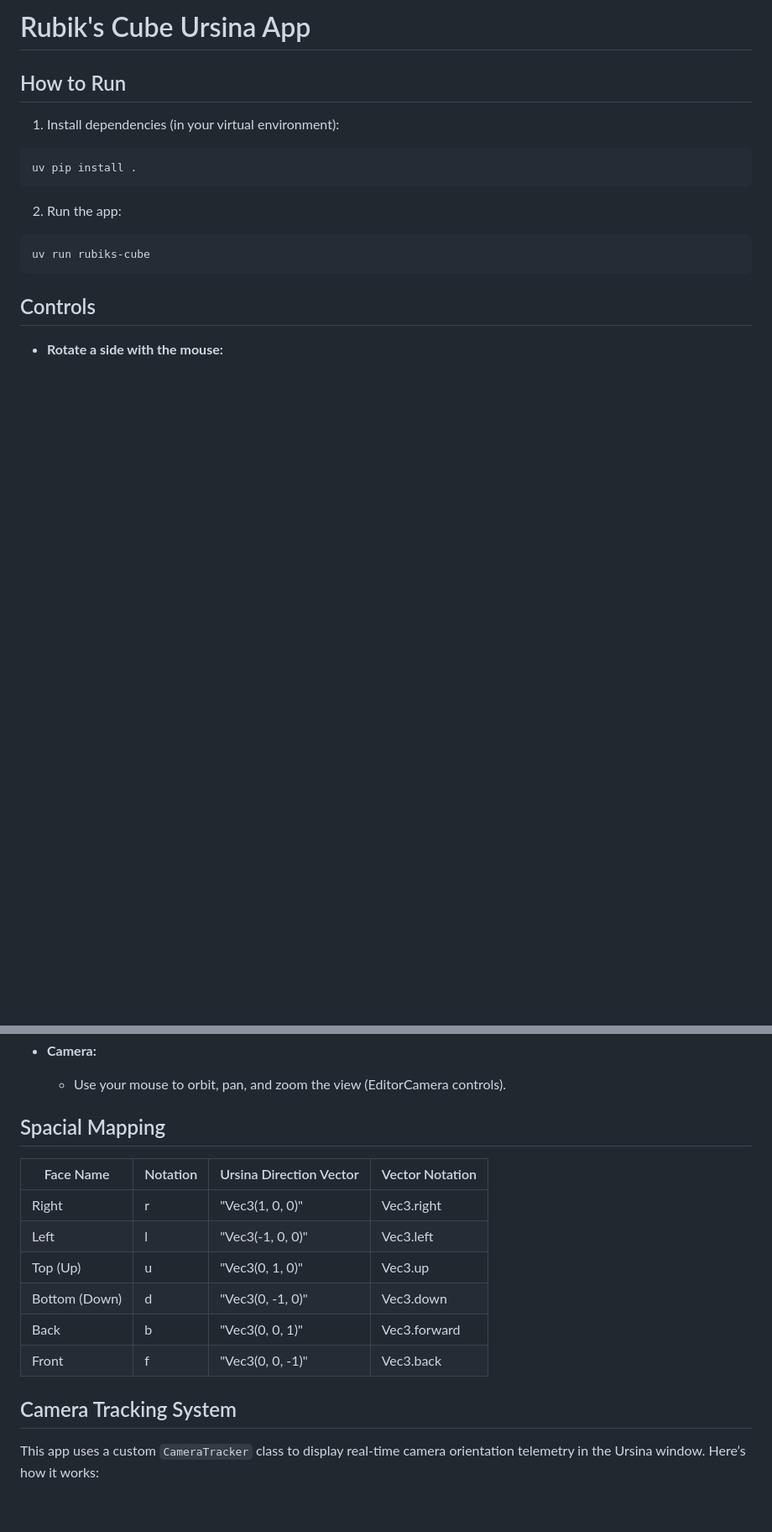
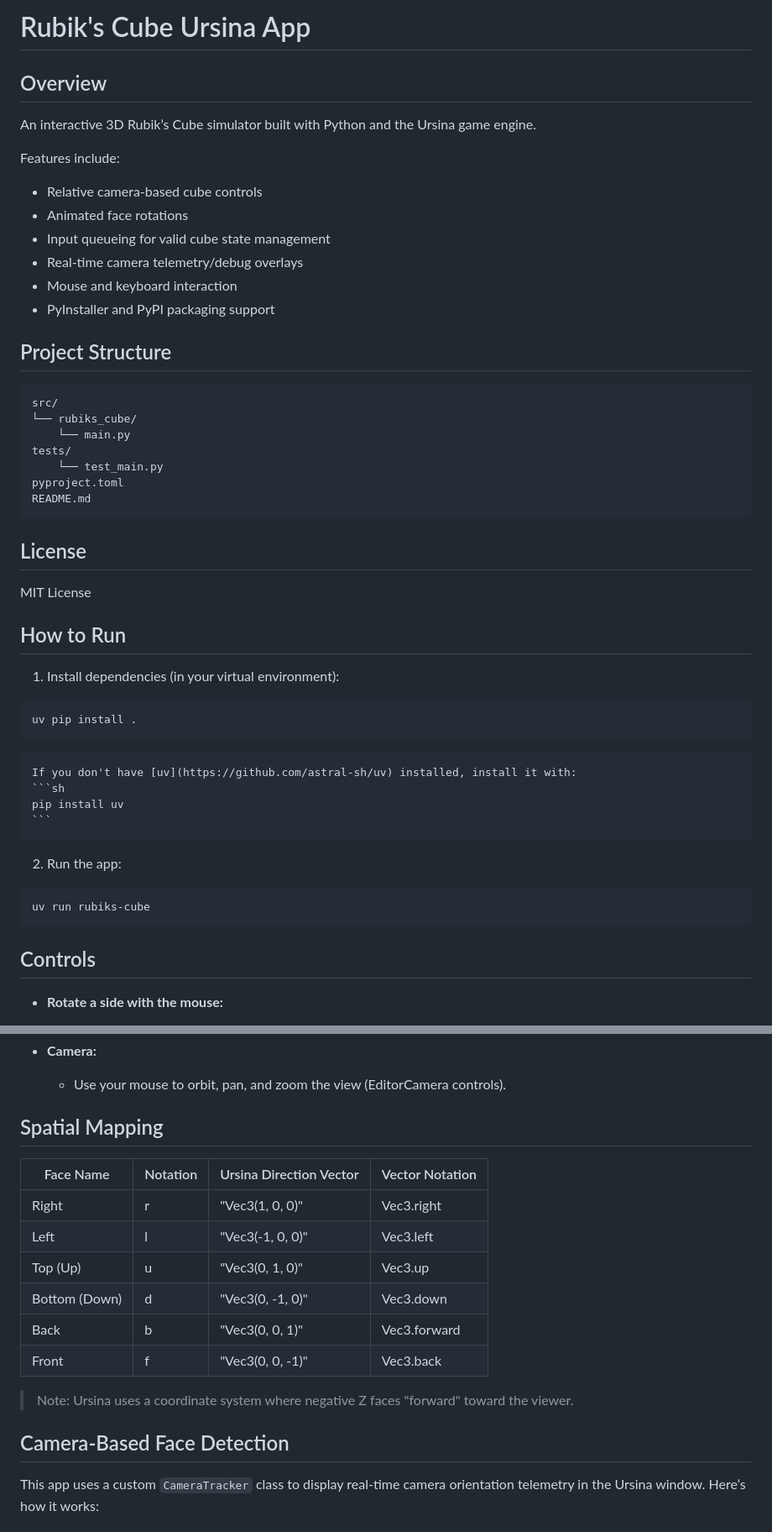
Before and after one commit to highfive52/rubiks-cube-ursina-3d, a Markdown page: README.md, 2 parts joined by grey strips. Shown at 84% size. GitHub-like rendering; blank space fills up the shorter version.

Commit message:
Editing pass on the readme

````diff
--- a/README.md
+++ b/README.md
@@ -1,4 +1,31 @@
-# Rubik's Cube Ursina App
+#  Rubik's Cube Ursina App
+
+## Overview
+
+An interactive 3D Rubik’s Cube simulator built with Python and the Ursina game engine.
+
+Features include:
+- Relative camera-based cube controls
+- Animated face rotations
+- Input queueing for valid cube state management
+- Real-time camera telemetry/debug overlays
+- Mouse and keyboard interaction
+- PyInstaller and PyPI packaging support
+
+## Project Structure
+
+```text
+src/
+└── rubiks_cube/
+    └── main.py
+tests/
+    └── test_main.py
+pyproject.toml
+README.md
+```
+## License
+
+MIT License
 
 ## How to Run
 
@@ -6,6 +33,11 @@
   ```sh
   uv pip install .
   ```
+
+    If you don't have [uv](https://github.com/astral-sh/uv) installed, install it with:
+    ```sh
+    pip install uv
+    ```
 2. Run the app:
   ```sh
   uv run rubiks-cube
@@ -38,7 +70,7 @@
   - **Camera:**
     - Use your mouse to orbit, pan, and zoom the view (EditorCamera controls).
 
-## Spacial Mapping
+## Spatial Mapping
 
 |Face Name       |Notation    |Ursina Direction Vector   |Vector Notation  |
 |----------------|------------|--------------------------|-----------------|
@@ -49,7 +81,9 @@
 |Back            |b           |"Vec3(0, 0, 1)"           |Vec3.forward     |
 |Front           |f           |"Vec3(0, 0, -1)"          |Vec3.back        |
 
-## Camera Tracking System
+> Note: Ursina uses a coordinate system where negative Z faces "forward" toward the viewer.
+
+## Camera-Based Face Detection
 
 This app uses a custom `CameraTracker` class to display real-time camera orientation telemetry in the Ursina window. Here’s how it works:
 
````
Also changed, not shown: other parts of README.md (+69 -2 lines).
